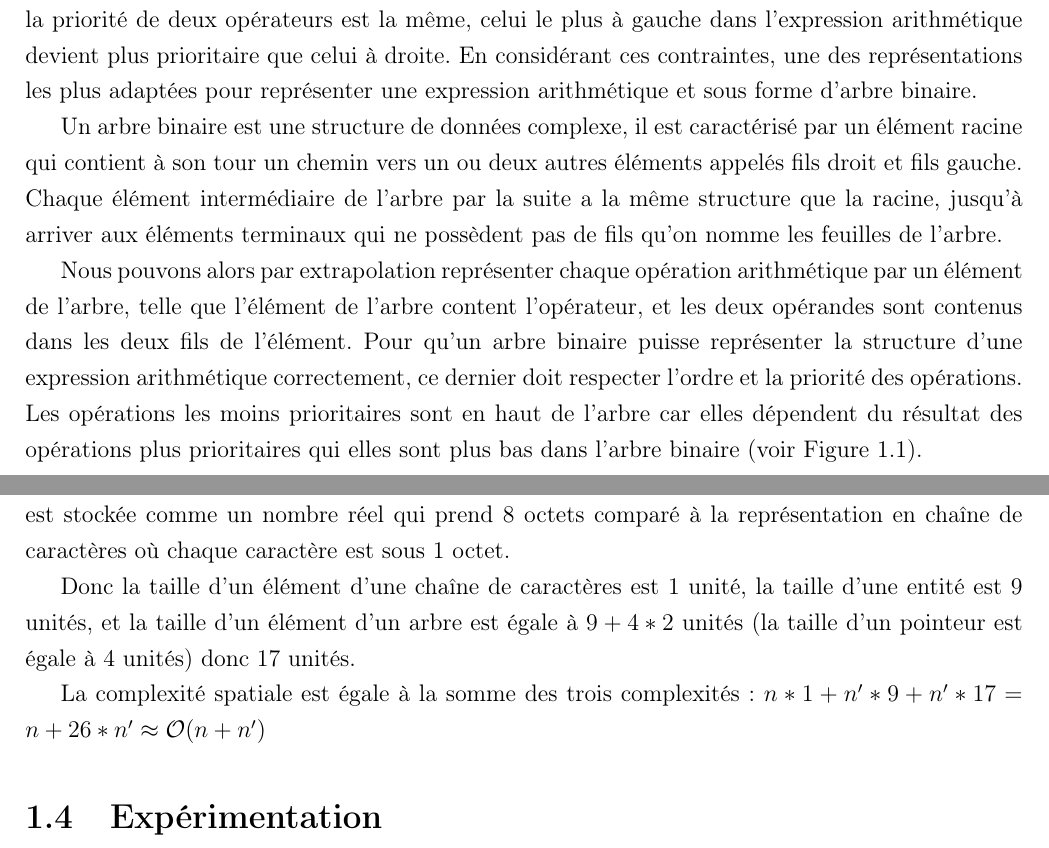
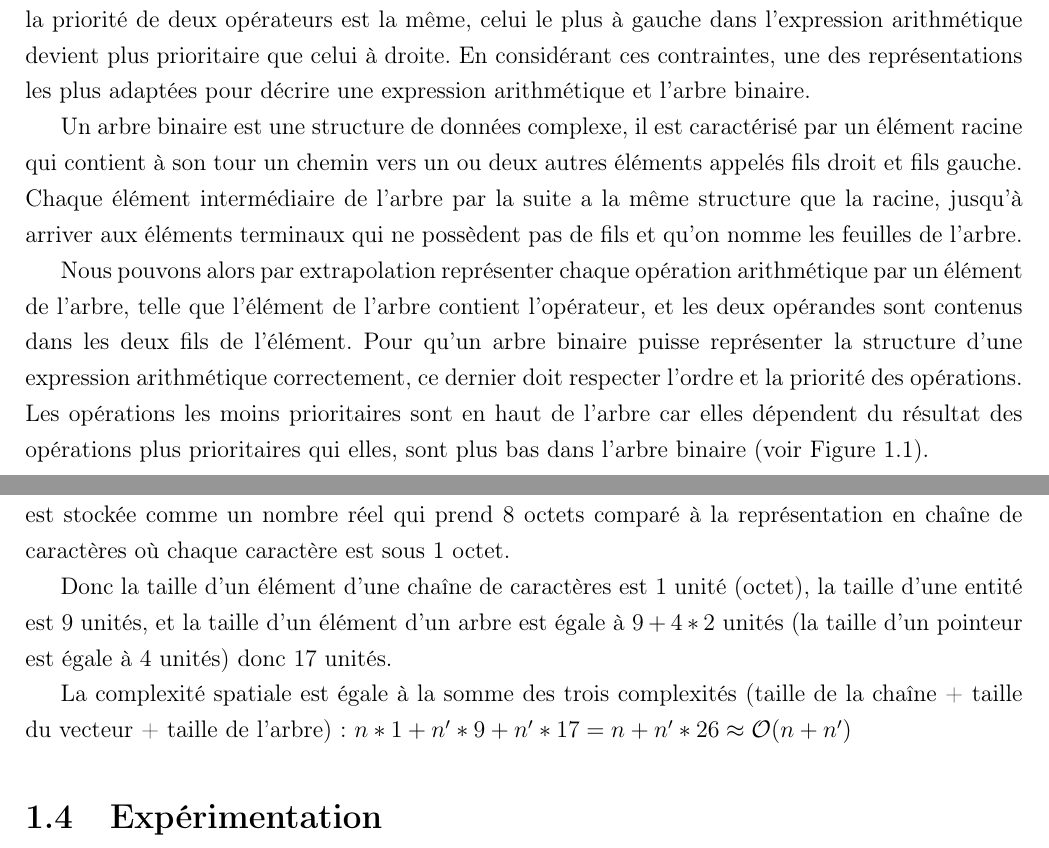
Before and after one commit to IliesChibane/Projet-Algo, a LaTeX document (rapport/main.tex, which reads rapport/algo2.tex): two parts of pages 2 and 9 of 19, joined at a grey line, cut so that both start at the same text. Compiled offline with pdfLaTeX.

Commit message:
Correction rapport

```diff
--- a/rapport/algo2.tex
+++ b/rapport/algo2.tex
@@ -4,12 +4,12 @@
 Une expression arithmétique est une succession de caractères mathématiques notamment des nombres, des opérateurs mathématiques (+ addition, - soustraction, * multiplication, / division et * modulo) et des symboles impropres pour indiquer la priorité( ( ) les parenthèses).
 Il faut noter cependant que les opérateurs mathématiques ne possèdent pas tous la même priorité; La multiplication et la division sont plus prioritaires que l'addition et la soustraction.
 Dans le cas où la priorité de deux opérateurs est la même, celui le plus à gauche dans l'expression arithmétique devient plus prioritaire que celui à droite.
-En considérant ces contraintes, une des représentations les plus adaptées pour représenter une expression arithmétique et sous forme d'arbre binaire.
+En considérant ces contraintes, une des représentations les plus adaptées pour décrire une expression arithmétique et l'arbre binaire.
 \par
-Un arbre binaire est une structure de données complexe, il est caractérisé par un élément racine qui contient à son tour un chemin vers un ou deux autres éléments appelés fils droit et fils gauche. Chaque élément intermédiaire de l'arbre par la suite a la même structure que la racine, jusqu'à arriver aux éléments terminaux qui ne possèdent pas de fils qu'on nomme les feuilles de l'arbre.
+Un arbre binaire est une structure de données complexe, il est caractérisé par un élément racine qui contient à son tour un chemin vers un ou deux autres éléments appelés fils droit et fils gauche. Chaque élément intermédiaire de l'arbre par la suite a la même structure que la racine, jusqu'à arriver aux éléments terminaux qui ne possèdent pas de fils et qu'on nomme les feuilles de l'arbre.
 \par
-Nous pouvons alors par extrapolation représenter chaque opération arithmétique par un élément de l'arbre, telle que l'élément de l'arbre content l'opérateur, et les deux opérandes sont contenus dans les deux fils de l'élément.
-Pour qu'un arbre binaire puisse représenter la structure d'une expression arithmétique correctement, ce dernier doit respecter l'ordre et la priorité des opérations. Les opérations les moins prioritaires sont en haut de l'arbre car elles dépendent du résultat des opérations plus prioritaires qui elles sont plus bas dans l'arbre binaire (voir Figure \ref{fig:exp_arbre}).
+Nous pouvons alors par extrapolation représenter chaque opération arithmétique par un élément de l'arbre, telle que l'élément de l'arbre contient l'opérateur, et les deux opérandes sont contenus dans les deux fils de l'élément.
+Pour qu'un arbre binaire puisse représenter la structure d'une expression arithmétique correctement, ce dernier doit respecter l'ordre et la priorité des opérations. Les opérations les moins prioritaires sont en haut de l'arbre car elles dépendent du résultat des opérations plus prioritaires qui elles, sont plus bas dans l'arbre binaire (voir Figure \ref{fig:exp_arbre}).
 
 \begin{figure}[H]
     \centering
@@ -202,9 +202,9 @@ L'expression arithmétique est d'abord stockée dans une chaîne de caractères
 \par
 Sachant qu'une entité contient le type de l'entité et la valeur en elle-même, cependant la valeur est stockée comme un nombre réel qui prend 8 octets comparé à la représentation en chaîne de caractères où chaque caractère est sous 1 octet.
 \par
-Donc la taille d'un élément d'une chaîne de caractères est $1$ unité, la taille d'une entité est $9$ unités, et la taille d'un élément d'un arbre est égale à $9 + 4 * 2$ unités (la taille d'un pointeur est égale à $4$ unités) donc $17$ unités.
+Donc la taille d'un élément d'une chaîne de caractères est $1$ unité (octet), la taille d'une entité est $9$ unités, et la taille d'un élément d'un arbre est égale à $9 + 4 * 2$ unités (la taille d'un pointeur est égale à $4$ unités) donc $17$ unités.
 \par
-La complexité spatiale est égale à la somme des trois complexités : $n * 1 + n' * 9 + n' * 17 = n + 26 * n' \approx \mathcal{O}(n + n')$
+La complexité spatiale est égale à la somme des trois complexités (taille de la chaîne + taille du vecteur + taille de l'arbre) : $n * 1 + n' * 9 + n' * 17 = n + n' * 26 \approx \mathcal{O}(n + n')$
 \par
 
 \section{Expérimentation}
```
Also changed, not shown: rapport/main.pdf, rapport/makefile, rapport/ressources/temps_execution.pdf, rapport/ressources/translation_steps.pdf, rapport/algo2.tex (4 more changed lines).
